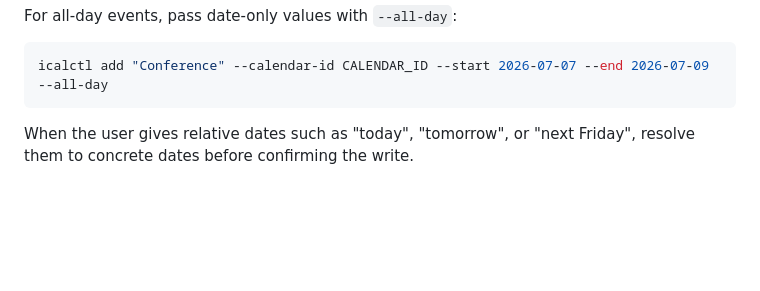
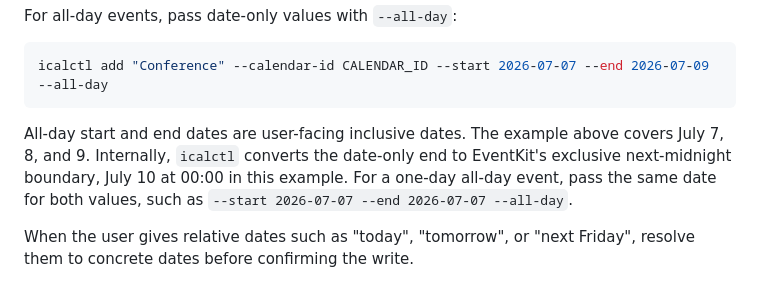
Before and after one commit to zydtiger/icalctl, a Markdown page: SKILL.md, the part around the change. Rendered like a GitHub page; blank space fills up the shorter version.

Commit message:
docs: clarify all-day event date ranges

````diff
--- a/SKILL.md
+++ b/SKILL.md
@@ -159,6 +159,12 @@ For all-day events, pass date-only values with `--all-day`:
 ```sh
 icalctl add "Conference" --calendar-id CALENDAR_ID --start 2026-07-07 --end 2026-07-09 --all-day
 ```
+
+All-day start and end dates are user-facing inclusive dates. The example above
+covers July 7, 8, and 9. Internally, `icalctl` converts the date-only end to
+EventKit's exclusive next-midnight boundary, July 10 at 00:00 in this example.
+For a one-day all-day event, pass the same date for both values, such as
+`--start 2026-07-07 --end 2026-07-07 --all-day`.
 
 When the user gives relative dates such as "today", "tomorrow", or "next Friday", resolve them to concrete dates before confirming the write.
 
````
